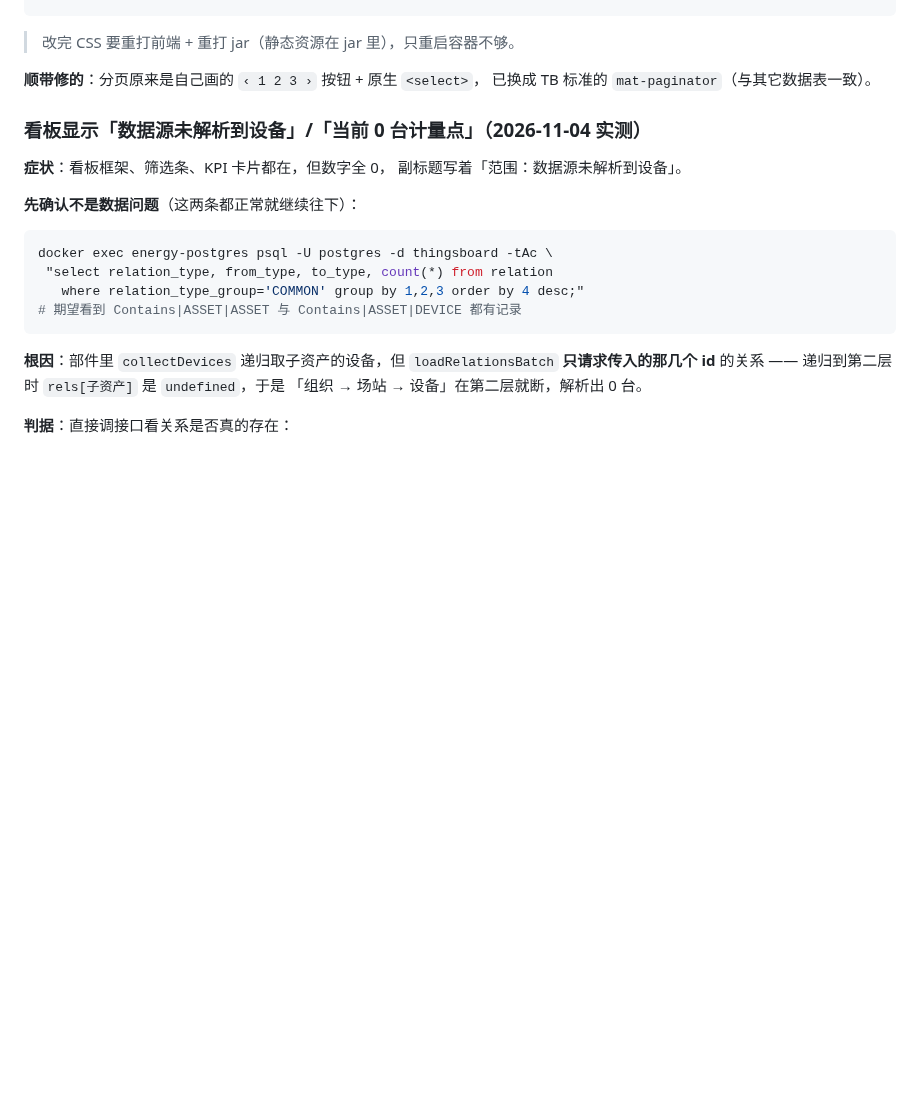
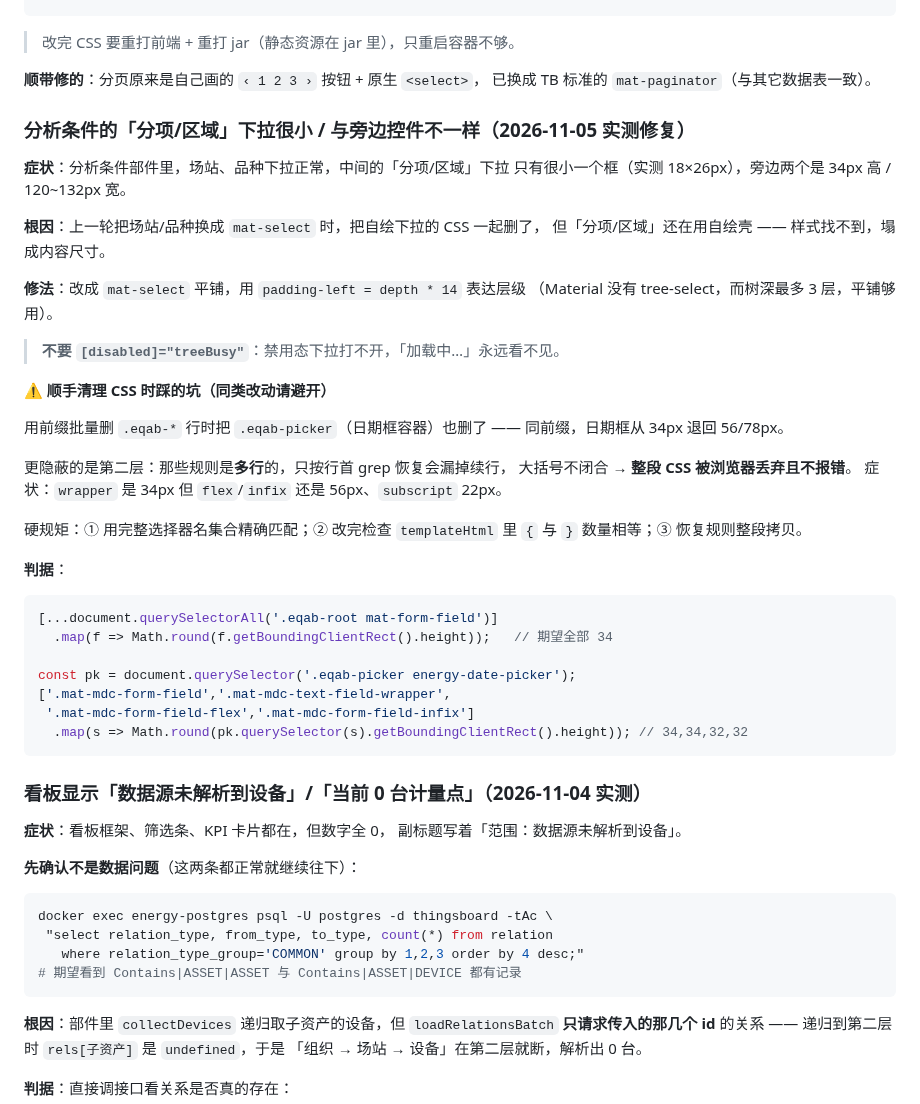
Before and after one commit to cuijinlong/guard_help, a Markdown page: content/admin/09-troubleshoot.md, the part around the change. GitHub-like rendering; blank space fills up the shorter version.

Commit message:
故障手册：分析条件下拉自绘壳残留 + 批量删 CSS 禁用前缀匹配

````diff
--- a/content/admin/09-troubleshoot.md
+++ b/content/admin/09-troubleshoot.md
@@ -516,6 +516,43 @@ pk.querySelector('input').value;                                        // '2026
 
 **顺带修的**：分页原来是自己画的 `‹ 1 2 3 ›` 按钮 + 原生 `<select>`，
 已换成 TB 标准的 `mat-paginator`（与其它数据表一致）。
+
+### 分析条件的「分项/区域」下拉很小 / 与旁边控件不一样（2026-11-05 实测修复）
+
+**症状**：分析条件部件里，场站、品种下拉正常，中间的「分项/区域」下拉
+只有很小一个框（实测 18×26px），旁边两个是 34px 高 / 120~132px 宽。
+
+**根因**：上一轮把场站/品种换成 `mat-select` 时，把自绘下拉的 CSS 一起删了，
+但「分项/区域」还在用自绘壳 —— 样式找不到，塌成内容尺寸。
+
+**修法**：改成 `mat-select` 平铺，用 `padding-left = depth * 14` 表达层级
+（Material 没有 tree-select，而树深最多 3 层，平铺够用）。
+
+> **不要 `[disabled]="treeBusy"`**：禁用态下拉打不开，「加载中…」永远看不见。
+
+**⚠️ 顺手清理 CSS 时踩的坑（同类改动请避开）**
+
+用前缀批量删 `.eqab-*` 行时把 `.eqab-picker`（日期框容器）也删了 ——
+同前缀，日期框从 34px 退回 56/78px。
+
+更隐蔽的是第二层：那些规则是**多行**的，只按行首 grep 恢复会漏掉续行，
+大括号不闭合 → **整段 CSS 被浏览器丢弃且不报错**。
+症状：`wrapper` 是 34px 但 `flex`/`infix` 还是 56px、`subscript` 22px。
+
+硬规矩：① 用完整选择器名集合精确匹配；② 改完检查 `templateHtml` 里
+`{` 与 `}` 数量相等；③ 恢复规则整段拷贝。
+
+**判据**：
+
+```js
+[...document.querySelectorAll('.eqab-root mat-form-field')]
+  .map(f => Math.round(f.getBoundingClientRect().height));   // 期望全部 34
+
+const pk = document.querySelector('.eqab-picker energy-date-picker');
+['.mat-mdc-form-field','.mat-mdc-text-field-wrapper',
+ '.mat-mdc-form-field-flex','.mat-mdc-form-field-infix']
+  .map(s => Math.round(pk.querySelector(s).getBoundingClientRect().height)); // 34,34,32,32
+```
 
 ### 看板显示「数据源未解析到设备」/「当前 0 台计量点」（2026-11-04 实测）
 
````
